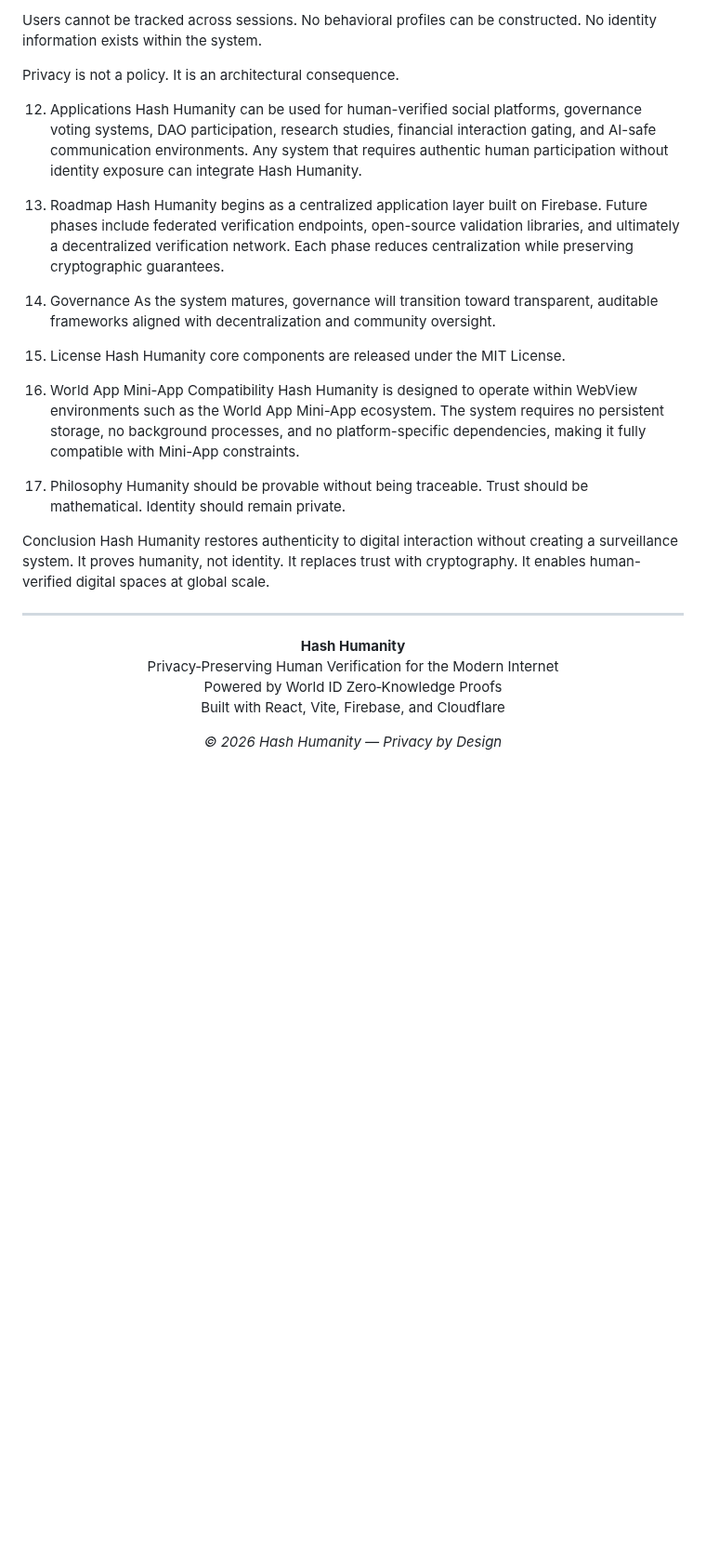
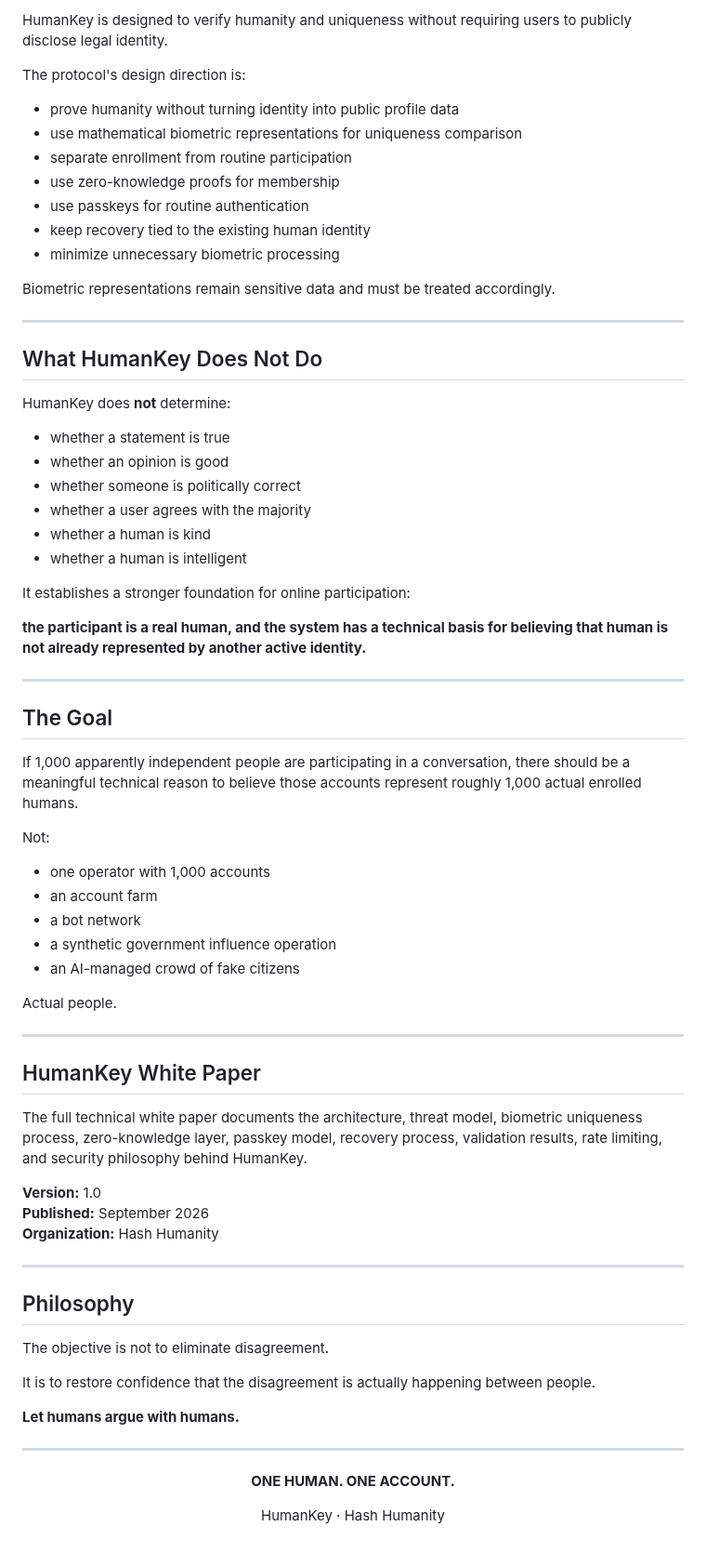
Before and after one commit to hashhumanity/hash-humanity-whitepaper, a Markdown page: README.md, the part around one of its changes. Shown at 93% size. Drawn GitHub-style; blank space fills up the shorter version.

```diff
--- a/README.md
+++ b/README.md
@@ -153,40 +334,77 @@ Hash Humanity is compliant with GDPR, CCPA, and global privacy regulations by de
 
-Users cannot be tracked across sessions. No behavioral profiles can be constructed. No identity information exists within the system.
+HumanKey is designed to verify humanity and uniqueness without requiring users to publicly disclose legal identity.
 
-Privacy is not a policy. It is an architectural consequence.
+The protocol's design direction is:
 
-12. Applications
-Hash Humanity can be used for human-verified social platforms, governance voting systems, DAO participation, research studies, financial interaction gating, and AI-safe communication environments. Any system that requires authentic human participation without identity exposure can integrate Hash Humanity.
+- prove humanity without turning identity into public profile data
+- use mathematical biometric representations for uniqueness comparison
+- separate enrollment from routine participation
+- use zero-knowledge proofs for membership
+- use passkeys for routine authentication
+- keep recovery tied to the existing human identity
+- minimize unnecessary biometric processing
 
-13. Roadmap
-Hash Humanity begins as a centralized application layer built on Firebase. Future phases include federated verification endpoints, open-source validation libraries, and ultimately a decentralized verification network. Each phase reduces centralization while preserving cryptographic guarantees.
+Biometric representations remain sensitive data and must be treated accordingly.
 
-14. Governance
-As the system matures, governance will transition toward transparent, auditable frameworks aligned with decentralization and community oversight.
+---
 
-15. License
-Hash Humanity core components are released under the MIT License.
+## What HumanKey Does Not Do
 
-16. World App Mini-App Compatibility
-Hash Humanity is designed to operate within WebView environments such as the World App Mini-App ecosystem. The system requires no persistent storage, no background processes, and no platform-specific dependencies, making it fully compatible with Mini-App constraints.
+HumanKey does **not** determine:
 
-17. Philosophy
-Humanity should be provable without being traceable.
-Trust should be mathematical.
-Identity should remain private.
+- whether a statement is true
+- whether an opinion is good
+- whether someone is politically correct
+- whether a user agrees with the majority
+- whether a human is kind
+- whether a human is intelligent
 
-Conclusion
-Hash Humanity restores authenticity to digital interaction without creating a surveillance system. It proves humanity, not identity. It replaces trust with cryptography. It enables human-verified digital spaces at global scale.
+It establishes a stronger foundation for online participation:
 
-<hr style="border: 1px solid #ff0000;"/>
+**the participant is a real human, and the system has a technical basis for believing that human is not already represented by another active identity.**
 
-<p align="center" style="color:#000000;">
-<strong style="color:#ff0000;">Hash Humanity</strong><br/>
-Privacy‑Preserving Human Verification for the Modern Internet<br/>
-Powered by World ID Zero‑Knowledge Proofs<br/>
-Built with React, Vite, Firebase, and Cloudflare
+---
+
+## The Goal
+
+If 1,000 apparently independent people are participating in a conversation, there should be a meaningful technical reason to believe those accounts represent roughly 1,000 actual enrolled humans.
+
+Not:
+
+- one operator with 1,000 accounts
+- an account farm
+- a bot network
+- a synthetic government influence operation
+- an AI-managed crowd of fake citizens
+
+Actual people.
+
+---
+
+## HumanKey White Paper
+
+The full technical white paper documents the architecture, threat model, biometric uniqueness process, zero-knowledge layer, passkey model, recovery process, validation results, rate limiting, and security philosophy behind HumanKey.
+
+**Version:** 1.0
+**Published:** September 2026
+**Organization:** Hash Humanity
+
+---
+
+## Philosophy
+
+The objective is not to eliminate disagreement.
+
+It is to restore confidence that the disagreement is actually happening between people.
+
+**Let humans argue with humans.**
+
+---
+
+<p align="center">
+  <strong>ONE HUMAN. ONE ACCOUNT.</strong>
 </p>
 
-<p align="center" style="color:#000000;">
-<em>© 2026 Hash Humanity — Privacy by Design</em>
+<p align="center">
+  HumanKey · Hash Humanity
 </p>
```
Also changed, not shown: other parts of README.md (+263 -82 lines).
